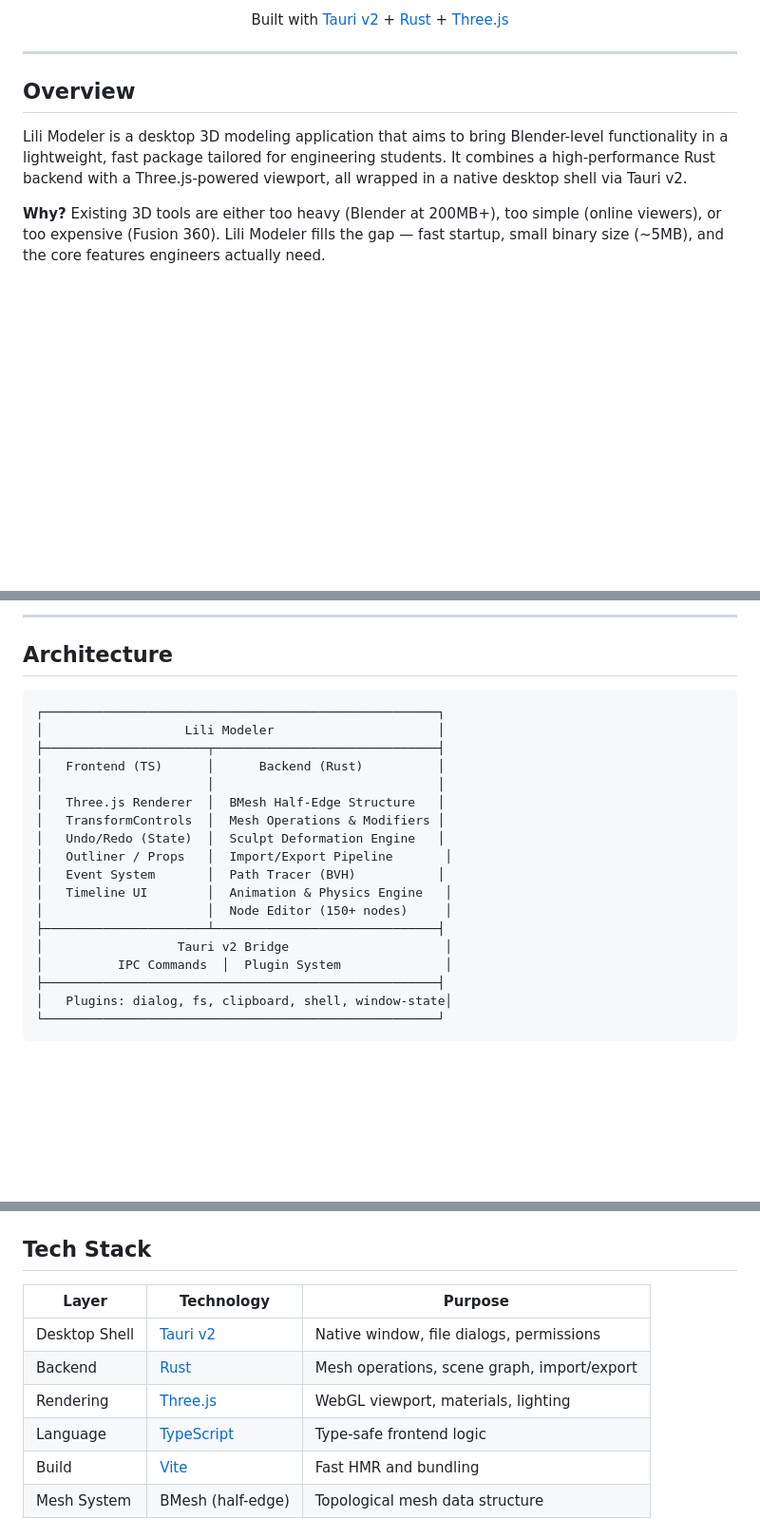
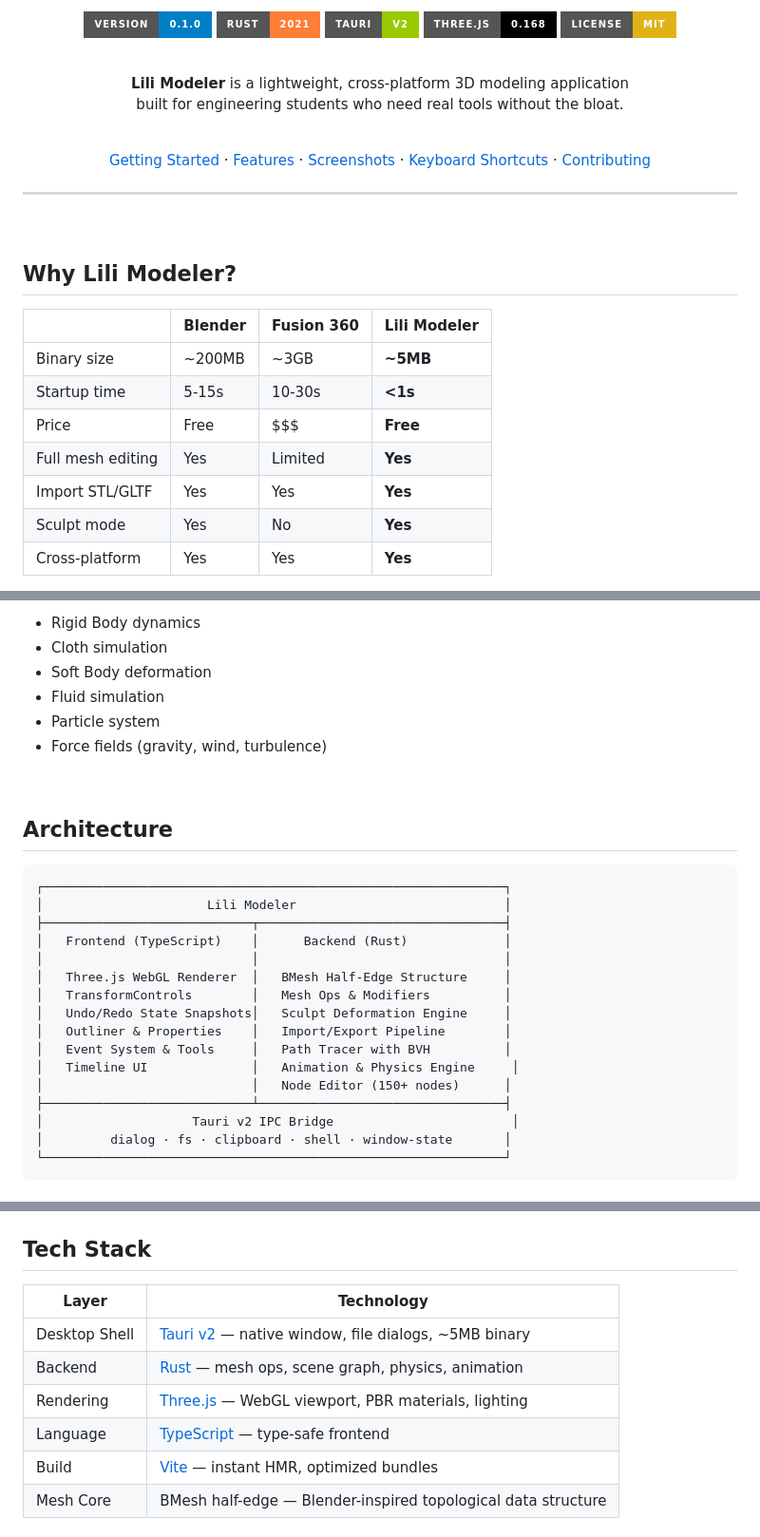
Before and after one commit to Zke-plof/lili-modeler, a Markdown page: README.md, 3 parts joined by grey strips. Shown at 95% size. Drawn GitHub-style; badges without logos; blank space fills up the shorter version.

````diff
--- a/README.md
+++ b/README.md
@@ -18,13 +8,36 @@
 
-<p align="center">
-  Built with <a href="https://v2.tauri.app/">Tauri v2</a> + <a href="https://www.rust-lang.org/">Rust</a> + <a href="https://threejs.org/">Three.js</a>
-</p>
+<br/>
+
+![Version](https://img.shields.io/badge/version-0.1.0-blue?style=for-the-badge)
+![Rust](https://img.shields.io/badge/rust-2021-orange?style=for-the-badge)
+![Tauri](https://img.shields.io/badge/tauri-v2-green?style=for-the-badge)
+![Three.js](https://img.shields.io/badge/three.js-0.168-black?style=for-the-badge)
+![License](https://img.shields.io/badge/license-MIT-yellow?style=for-the-badge)
+
+<br/>
+
+**Lili Modeler** is a lightweight, cross-platform 3D modeling application<br/>
+built for engineering students who need real tools without the bloat.
+
+<br/>
+
+[Getting Started](#getting-started) · [Features](#features) · [Screenshots](#screenshots) · [Keyboard Shortcuts](#keyboard-shortcuts) · [Contributing](#contributing)
+
+</div>
 
 ---
 
-## Overview
+<br/>
 
-Lili Modeler is a desktop 3D modeling application that aims to bring Blender-level functionality in a lightweight, fast package tailored for engineering students. It combines a high-performance Rust backend with a Three.js-powered viewport, all wrapped in a native desktop shell via Tauri v2.
+## Why Lili Modeler?
 
-**Why?** Existing 3D tools are either too heavy (Blender at 200MB+), too simple (online viewers), or too expensive (Fusion 360). Lili Modeler fills the gap — fast startup, small binary size (~5MB), and the core features engineers actually need.
+| | Blender | Fusion 360 | **Lili Modeler** |
+|---|---------|-----------|------------------|
+| Binary size | ~200MB | ~3GB | **~5MB** |
+| Startup time | 5-15s | 10-30s | **<1s** |
+| Price | Free | $$$ | **Free** |
+| Full mesh editing | Yes | Limited | **Yes** |
+| Import STL/GLTF | Yes | Yes | **Yes** |
+| Sculpt mode | Yes | No | **Yes** |
+| Cross-platform | Yes | Yes | **Yes** |
 
@@ -99,26 +97,31 @@ Lili Modeler is a desktop 3D modeling application that aims to bring Blender-lev
 
----
+- Rigid Body dynamics
+- Cloth simulation
+- Soft Body deformation
+- Fluid simulation
+- Particle system
+- Force fields (gravity, wind, turbulence)
+
+<br/>
 
 ## Architecture
 
 ```
-┌─────────────────────────────────────────────────────┐
-│                   Lili Modeler                      │
-├──────────────────────┬──────────────────────────────┤
-│   Frontend (TS)      │      Backend (Rust)          │
-│                      │                              │
-│   Three.js Renderer  │  BMesh Half-Edge Structure   │
-│   TransformControls  │  Mesh Operations & Modifiers │
-│   Undo/Redo (State)  │  Sculpt Deformation Engine   │
-│   Outliner / Props   │  Import/Export Pipeline       │
-│   Event System       │  Path Tracer (BVH)           │
-│   Timeline UI        │  Animation & Physics Engine   │
-│                      │  Node Editor (150+ nodes)     │
-├──────────────────────┴──────────────────────────────┤
-│                  Tauri v2 Bridge                     │
-│          IPC Commands  │  Plugin System              │
-├─────────────────────────────────────────────────────┤
-│   Plugins: dialog, fs, clipboard, shell, window-state│
-└─────────────────────────────────────────────────────┘
+┌──────────────────────────────────────────────────────────────┐
+│                      Lili Modeler                            │
+├────────────────────────────┬─────────────────────────────────┤
+│   Frontend (TypeScript)    │      Backend (Rust)             │
+│                            │                                 │
+│   Three.js WebGL Renderer  │   BMesh Half-Edge Structure     │
+│   TransformControls        │   Mesh Ops & Modifiers          │
+│   Undo/Redo State Snapshots│   Sculpt Deformation Engine     │
+│   Outliner & Properties    │   Import/Export Pipeline        │
+│   Event System & Tools     │   Path Tracer with BVH          │
+│   Timeline UI              │   Animation & Physics Engine     │
+│                            │   Node Editor (150+ nodes)      │
+├────────────────────────────┴─────────────────────────────────┤
+│                    Tauri v2 IPC Bridge                        │
+│         dialog · fs · clipboard · shell · window-state       │
+└──────────────────────────────────────────────────────────────┘
 ```
 
@@ -126,12 +129,12 @@ Lili Modeler is a desktop 3D modeling application that aims to bring Blender-lev
 
 ## Tech Stack
 
-| Layer | Technology | Purpose |
-|-------|-----------|---------|
-| Desktop Shell | [Tauri v2](https://v2.tauri.app/) | Native window, file dialogs, permissions |
-| Backend | [Rust](https://www.rust-lang.org/) | Mesh operations, scene graph, import/export |
-| Rendering | [Three.js](https://threejs.org/) | WebGL viewport, materials, lighting |
-| Language | [TypeScript](https://www.typescriptlang.org/) | Type-safe frontend logic |
-| Build | [Vite](https://vitejs.dev/) | Fast HMR and bundling |
-| Mesh System | BMesh (half-edge) | Topological mesh data structure |
+| Layer | Technology |
+|-------|-----------|
+| Desktop Shell | [Tauri v2](https://v2.tauri.app/) — native window, file dialogs, ~5MB binary |
+| Backend | [Rust](https://www.rust-lang.org/) — mesh ops, scene graph, physics, animation |
+| Rendering | [Three.js](https://threejs.org/) — WebGL viewport, PBR materials, lighting |
+| Language | [TypeScript](https://www.typescriptlang.org/) — type-safe frontend |
+| Build | [Vite](https://vitejs.dev/) — instant HMR, optimized bundles |
+| Mesh Core | BMesh half-edge — Blender-inspired topological data structure |
 
````
Also changed, not shown: other parts of README.md (+104 -121 lines).
